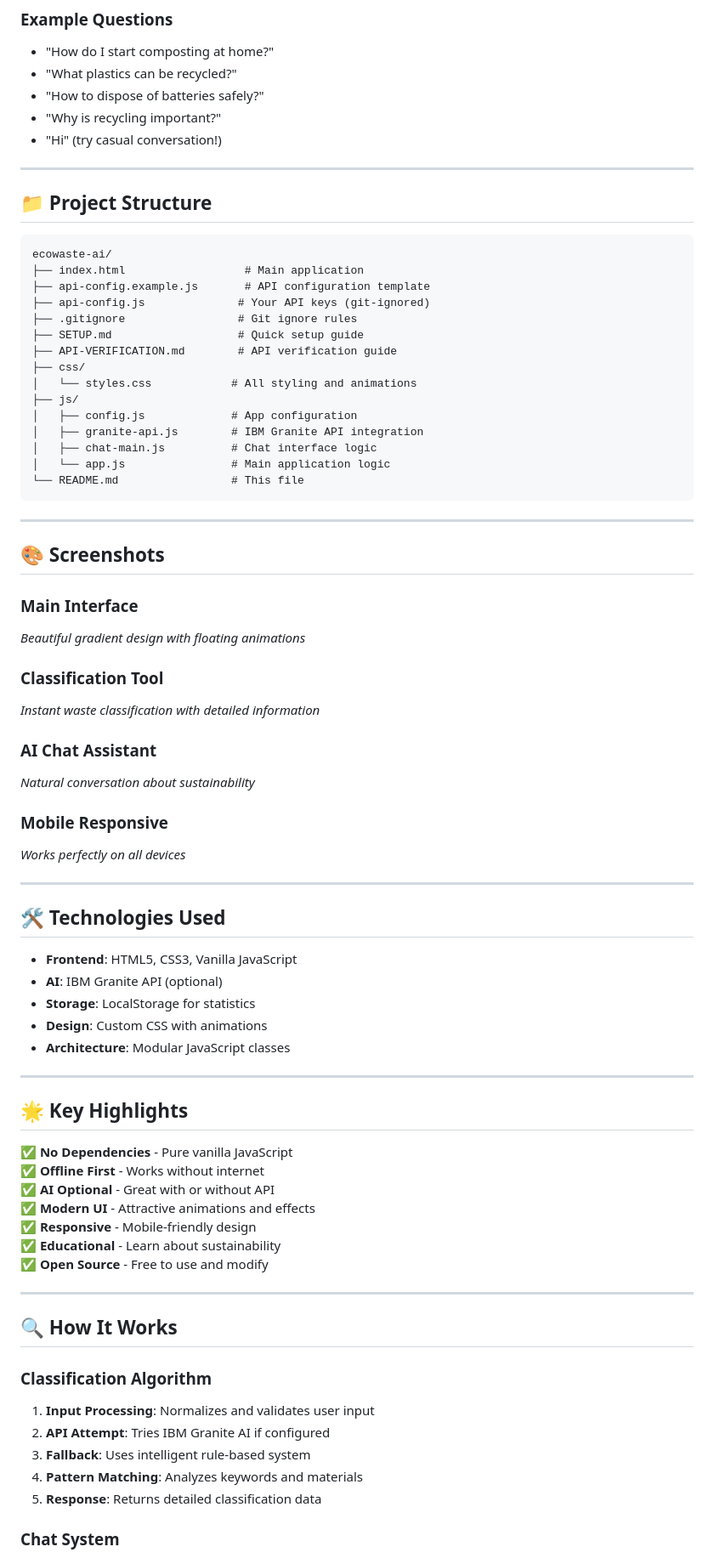
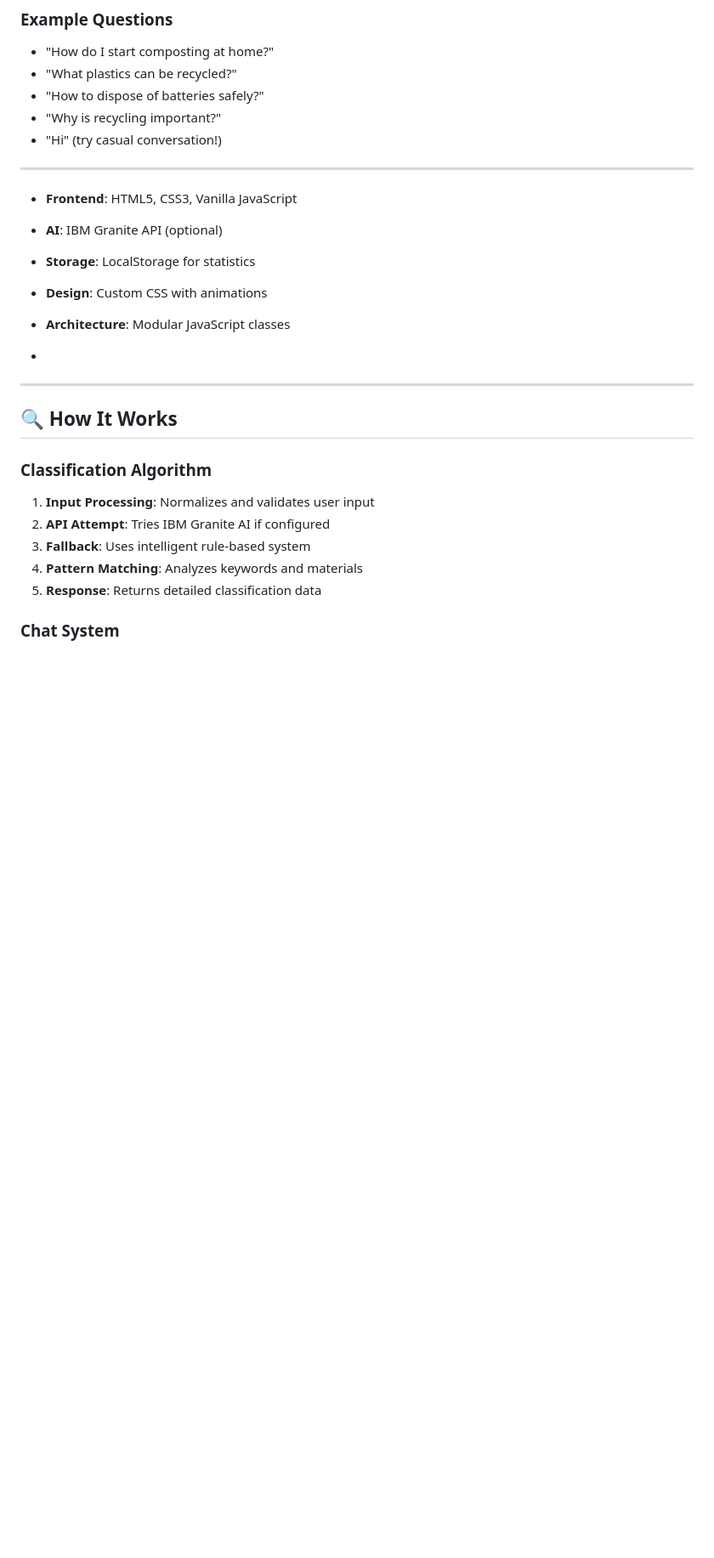
Before and after one commit to danvirjs26-creator/EcoSort, a Markdown page: README.md, the part around one of its changes. Shown at 85% size. GitHub-like rendering; blank space fills up the shorter version.

````diff
--- a/README.md
+++ b/README.md
@@ -143,63 +136,13 @@ const API_CONFIG = {
 
 ---
 
-## 📁 Project Structure
-
-```
-ecowaste-ai/
-├── index.html                  # Main application
-├── api-config.example.js       # API configuration template
-├── api-config.js              # Your API keys (git-ignored)
-├── .gitignore                 # Git ignore rules
-├── SETUP.md                   # Quick setup guide
-├── API-VERIFICATION.md        # API verification guide
-├── css/
-│   └── styles.css            # All styling and animations
-├── js/
-│   ├── config.js             # App configuration
-│   ├── granite-api.js        # IBM Granite API integration
-│   ├── chat-main.js          # Chat interface logic
-│   └── app.js                # Main application logic
-└── README.md                 # This file
-```
-
----
-
-## 🎨 Screenshots
-
-### Main Interface
-*Beautiful gradient design with floating animations*
-
-### Classification Tool
-*Instant waste classification with detailed information*
-
-### AI Chat Assistant
-*Natural conversation about sustainability*
-
-### Mobile Responsive
-*Works perfectly on all devices*
-
----
-
-## 🛠️ Technologies Used
-
 - **Frontend**: HTML5, CSS3, Vanilla JavaScript
 - **AI**: IBM Granite API (optional)
 - **Storage**: LocalStorage for statistics
 - **Design**: Custom CSS with animations
 - **Architecture**: Modular JavaScript classes
 
----
-
-## 🌟 Key Highlights
-
-✅ **No Dependencies** - Pure vanilla JavaScript
-✅ **Offline First** - Works without internet
-✅ **AI Optional** - Great with or without API
-✅ **Modern UI** - Attractive animations and effects
-✅ **Responsive** - Mobile-friendly design
-✅ **Educational** - Learn about sustainability
-✅ **Open Source** - Free to use and modify
+-
 
 ---
 
````
Also changed, not shown: other parts of README.md (+0 -72 lines).
